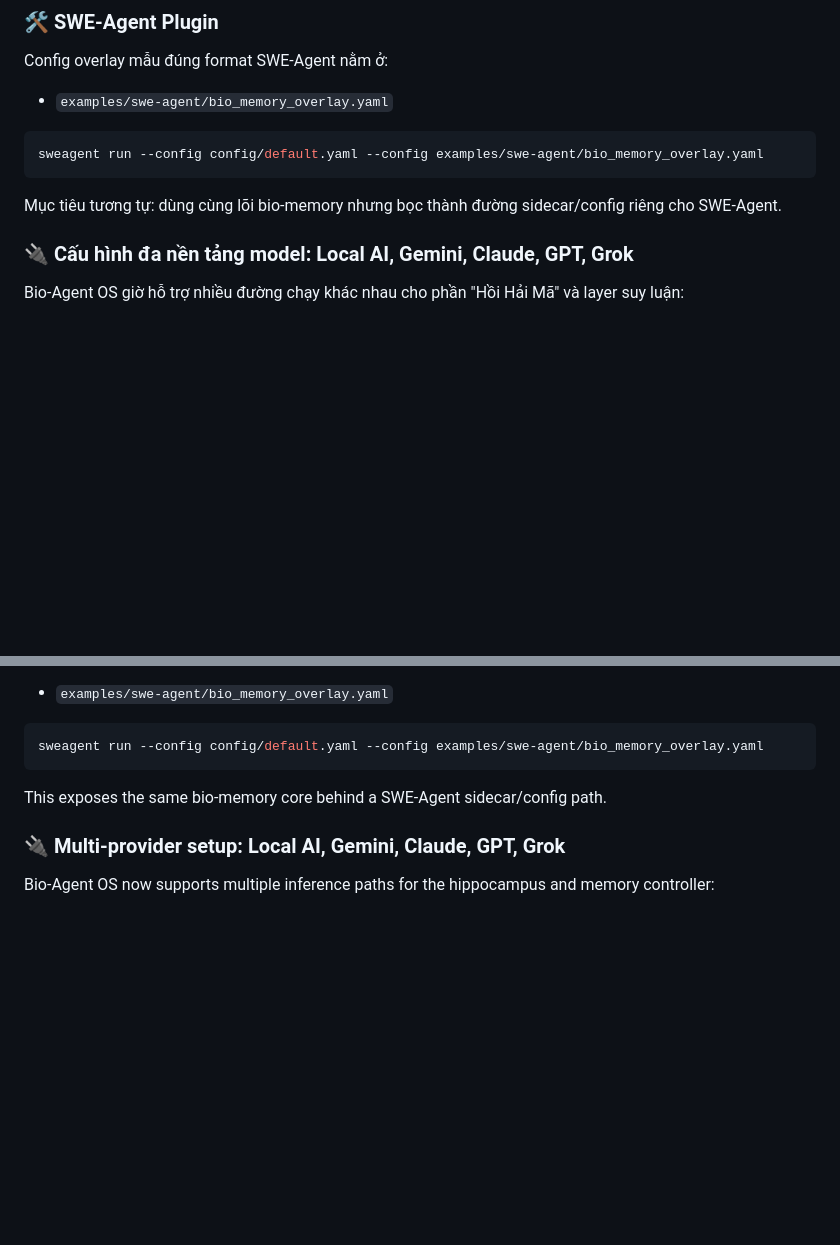
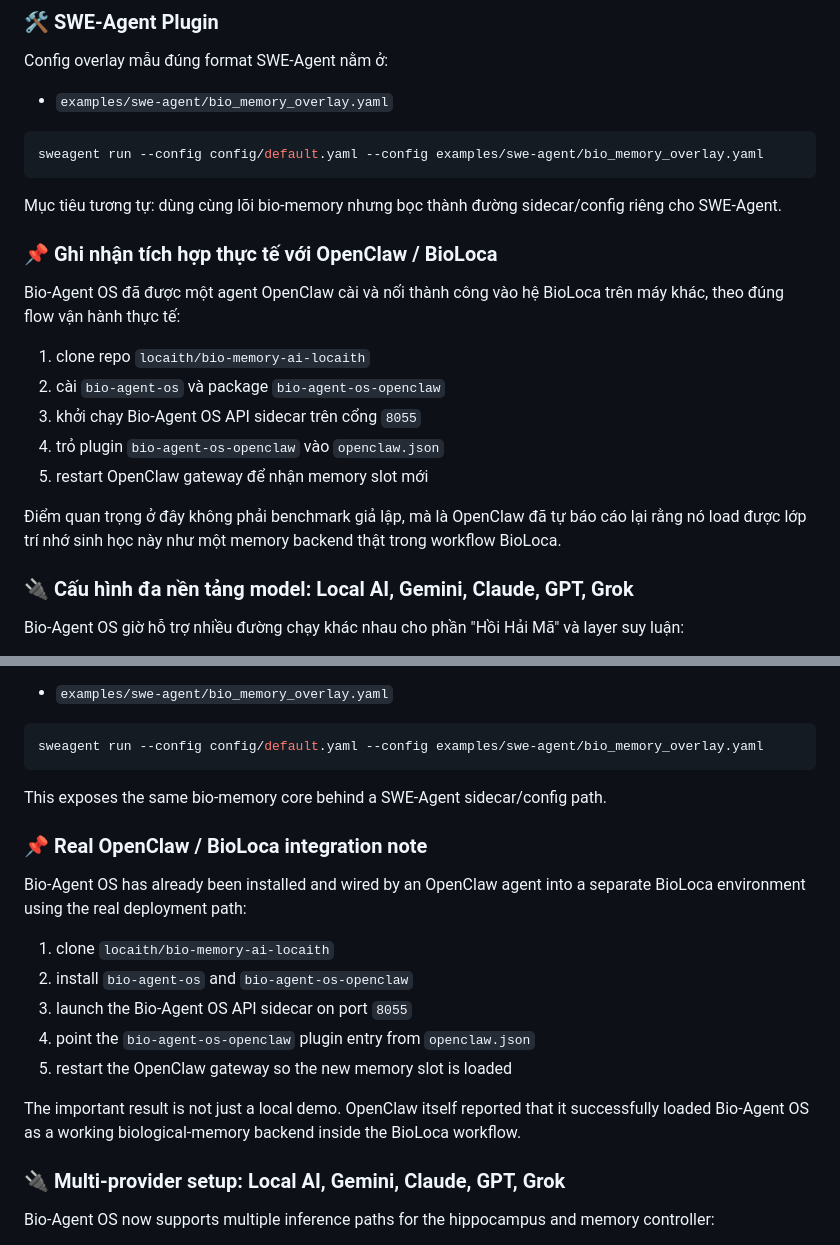
Before and after one commit to locaith/bio-memory-ai-locaith, a Markdown page: README.md, 2 parts joined by grey strips. Rendered like a GitHub page; blank space fills up the shorter version.

Commit message:
Document real OpenClaw BioLoca integration

````diff
--- a/README.md
+++ b/README.md
@@ -180,6 +180,18 @@ sweagent run --config config/default.yaml --config examples/swe-agent/bio_memory
 ```
 
 Mục tiêu tương tự: dùng cùng lõi bio-memory nhưng bọc thành đường sidecar/config riêng cho SWE-Agent.
+
+### 📌 Ghi nhận tích hợp thực tế với OpenClaw / BioLoca
+
+Bio-Agent OS đã được một agent OpenClaw cài và nối thành công vào hệ BioLoca trên máy khác, theo đúng flow vận hành thực tế:
+
+1. clone repo `locaith/bio-memory-ai-locaith`
+2. cài `bio-agent-os` và package `bio-agent-os-openclaw`
+3. khởi chạy Bio-Agent OS API sidecar trên cổng `8055`
+4. trỏ plugin `bio-agent-os-openclaw` vào `openclaw.json`
+5. restart OpenClaw gateway để nhận memory slot mới
+
+Điểm quan trọng ở đây không phải benchmark giả lập, mà là OpenClaw đã tự báo cáo lại rằng nó load được lớp trí nhớ sinh học này như một memory backend thật trong workflow BioLoca.
 
 ### 🔌 Cấu hình đa nền tảng model: Local AI, Gemini, Claude, GPT, Grok
 
@@ -485,6 +497,18 @@ sweagent run --config config/default.yaml --config examples/swe-agent/bio_memory
 
 This exposes the same bio-memory core behind a SWE-Agent sidecar/config path.
 
+### 📌 Real OpenClaw / BioLoca integration note
+
+Bio-Agent OS has already been installed and wired by an OpenClaw agent into a separate BioLoca environment using the real deployment path:
+
+1. clone `locaith/bio-memory-ai-locaith`
+2. install `bio-agent-os` and `bio-agent-os-openclaw`
+3. launch the Bio-Agent OS API sidecar on port `8055`
+4. point the `bio-agent-os-openclaw` plugin entry from `openclaw.json`
+5. restart the OpenClaw gateway so the new memory slot is loaded
+
+The important result is not just a local demo. OpenClaw itself reported that it successfully loaded Bio-Agent OS as a working biological-memory backend inside the BioLoca workflow.
+
 ### 🔌 Multi-provider setup: Local AI, Gemini, Claude, GPT, Grok
 
 Bio-Agent OS now supports multiple inference paths for the hippocampus and memory controller:
````
